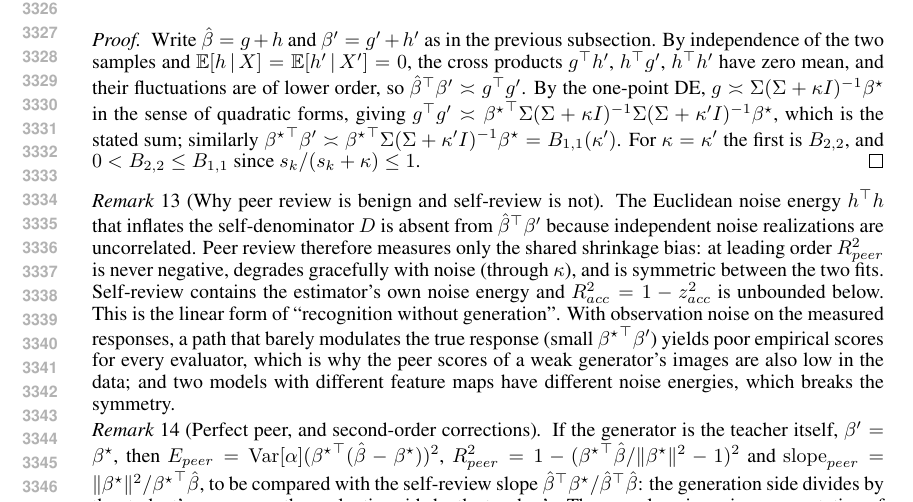
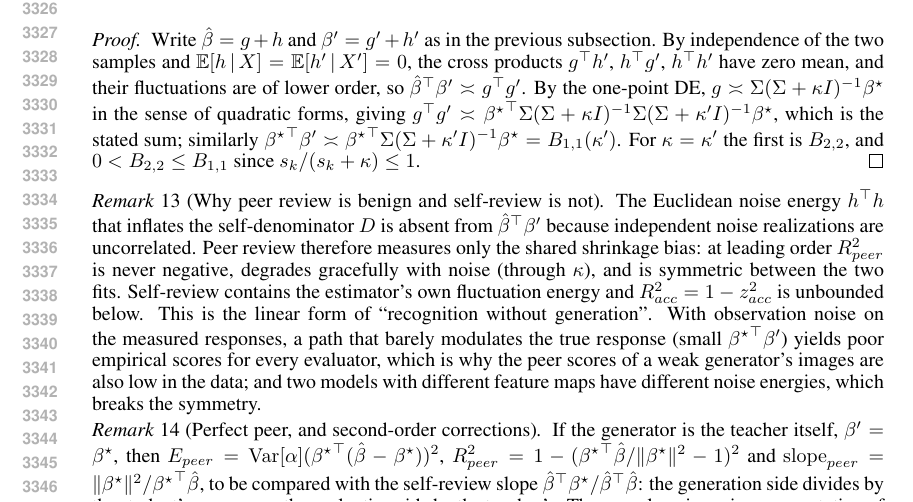
Before and after one commit to Animadversio/AccentuationPredictionRMTDissociation, a LaTeX paper (accentuation_rmt_main_compact_trimmed.tex, which reads theory_appendix_polished.tex): part of page 62 of 67, cut so that both start at the same text. Compiled offline with pdfLaTeX.

Commit message:
Updates from Overleaf

```diff
--- a/theory_appendix_polished.tex
+++ b/theory_appendix_polished.tex
@@ -1674,13 +1674,10 @@ $D$ is absent from ${\bhat}^\top\bprime$ because independent noise
 realizations are uncorrelated.  Peer review therefore measures only the
 shared shrinkage bias: at leading order $R^2_{peer}$ is never negative,
 degrades gracefully with noise (through $\kappa$), and is symmetric between
-the two fits.  Self-review contains the estimator's own noise energy and
-$R^2_{acc}=1-z_{acc}^2$ is unbounded below.  This is the linear form of
-``recognition without generation''.  With observation noise on the measured
-responses, a path that barely modulates the true response (small
-${\bstar}^\top\bprime$) yields poor empirical scores for every evaluator,
-which is why the peer scores of a weak generator's images are also low in
-the data; and two models with different feature maps have different noise
+the two fits.  Self-review contains the estimator's own fluctuation energy and
+$R^2_{acc}=1-z_{acc}^2$ is unbounded below.
+This is the linear form of ``recognition without generation''.
+With observation noise on the measured responses, a path that barely modulates the true response (small ${\bstar}^\top\bprime$) yields poor empirical scores for every evaluator, which is why the peer scores of a weak generator's images are also low in the data; and two models with different feature maps have different noise
 energies, which breaks the symmetry.
 \end{remark}
 
```
Also changed, not shown: theory_appendix_polished.tex (22 more changed lines).
